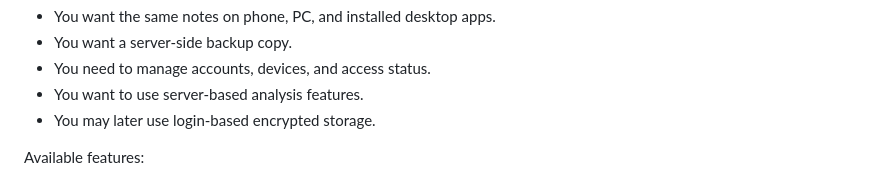
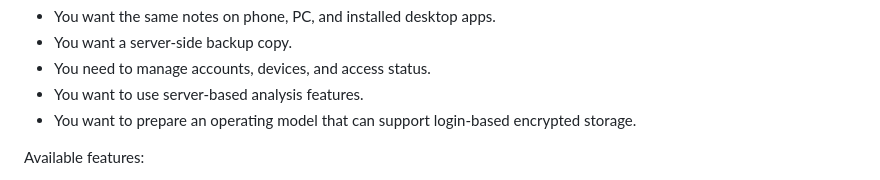
Before and after one commit to cyhuh428-sinsan/Now, a Markdown page: docs/HELP.en.md, the part around the change. Rendered like a GitHub page.

Commit message:
docs: clarify encrypted storage readiness

```diff
--- a/docs/HELP.en.md
+++ b/docs/HELP.en.md
@@ -56,7 +56,7 @@ This mode fits when:
 - You want a server-side backup copy.
 - You need to manage accounts, devices, and access status.
 - You want to use server-based analysis features.
-- You may later use login-based encrypted storage.
+- You want to prepare an operating model that can support login-based encrypted storage.
 
 Available features:
 
```
Also changed, not shown: docs/HELP.md (+1 -1 lines).
